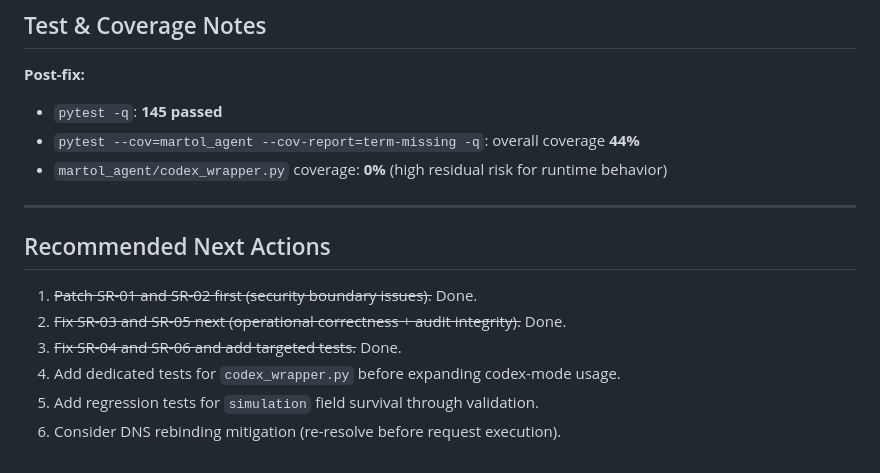
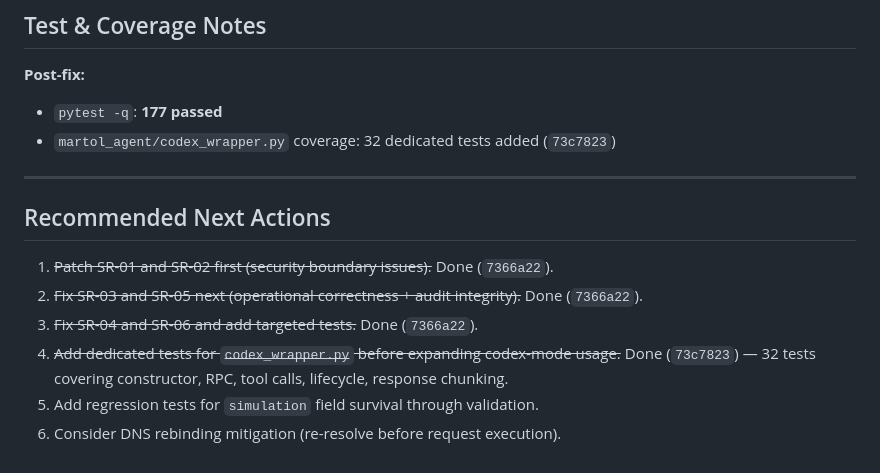
Before and after one commit to nyem69/martol-client, a Markdown page: docs/003-Security-Review-20260310.md, the part around the change. Rendered like a GitHub page.

Commit message:
docs: update security review 003 with codex test coverage
Co-Authored-By: Claude Opus 4.6 <noreply@anthropic.com>

```diff
--- a/docs/003-Security-Review-20260310.md
+++ b/docs/003-Security-Review-20260310.md
@@ -170,17 +170,16 @@ Permission requests use global `self.last_known_id` as `trigger_message_id` inst
 ## Test & Coverage Notes
 
 **Post-fix:**
-- `pytest -q`: **145 passed**
-- `pytest --cov=martol_agent --cov-report=term-missing -q`: overall coverage **44%**
-- `martol_agent/codex_wrapper.py` coverage: **0%** (high residual risk for runtime behavior)
+- `pytest -q`: **177 passed**
+- `martol_agent/codex_wrapper.py` coverage: 32 dedicated tests added (`73c7823`)
 
 ---
 
 ## Recommended Next Actions
 
-1. ~~Patch SR-01 and SR-02 first (security boundary issues).~~ Done.
-2. ~~Fix SR-03 and SR-05 next (operational correctness + audit integrity).~~ Done.
-3. ~~Fix SR-04 and SR-06 and add targeted tests.~~ Done.
-4. Add dedicated tests for `codex_wrapper.py` before expanding codex-mode usage.
+1. ~~Patch SR-01 and SR-02 first (security boundary issues).~~ Done (`7366a22`).
+2. ~~Fix SR-03 and SR-05 next (operational correctness + audit integrity).~~ Done (`7366a22`).
+3. ~~Fix SR-04 and SR-06 and add targeted tests.~~ Done (`7366a22`).
+4. ~~Add dedicated tests for `codex_wrapper.py` before expanding codex-mode usage.~~ Done (`73c7823`) — 32 tests covering constructor, RPC, tool calls, lifecycle, response chunking.
 5. Add regression tests for `simulation` field survival through validation.
 6. Consider DNS rebinding mitigation (re-resolve before request execution).
```
